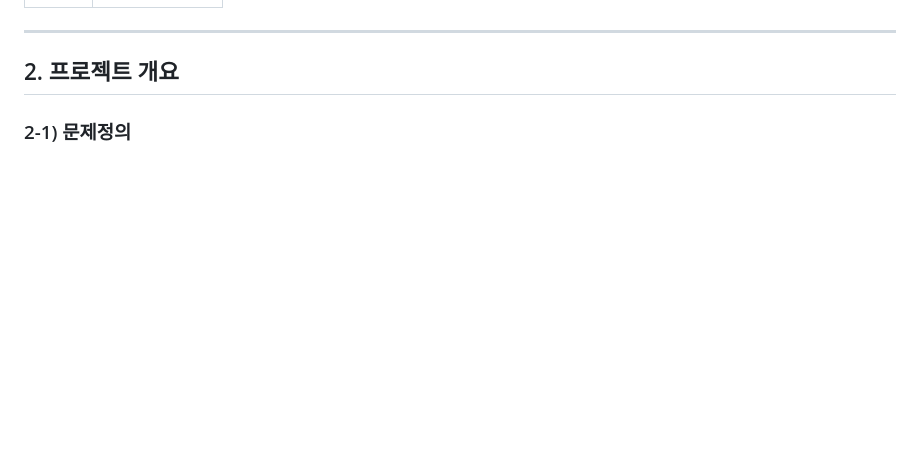
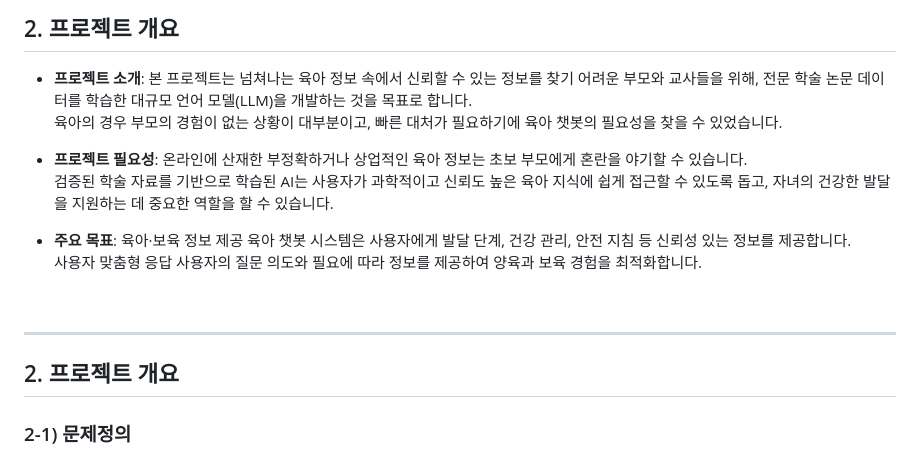
Before and after one commit to SKNETWORKS-FAMILY-AICAMP/SKN17-4th-4Team, a Markdown page: README.md, the part around the change printed below. Rendered like a GitHub page; blank space fills up the shorter version.

```diff
--- a/README.md
+++ b/README.md
@@ -42,3 +69,25 @@
+<br><br/>
+
+<br>
+
+
+
+
+
+## 2. 프로젝트 개요
+
+- **프로젝트 소개**: 본 프로젝트는 넘쳐나는 육아 정보 속에서 신뢰할 수 있는 정보를 찾기 어려운 부모와 교사들을 위해, 전문 학술 논문 데이터를 학습한 대규모 언어 모델(LLM)을 개발하는 것을 목표로 합니다. <br>육아의 경우 부모의 경험이 없는 상황이 대부분이고, 빠른 대처가 필요하기에 육아 챗봇의 필요성을 찾을 수 있었습니다.
+
+- **프로젝트 필요성**: 온라인에 산재한 부정확하거나 상업적인 육아 정보는 초보 부모에게 혼란을 야기할 수 있습니다.<br> 검증된 학술 자료를 기반으로 학습된 AI는 사용자가 과학적이고 신뢰도 높은 육아 지식에 쉽게 접근할 수 있도록 돕고, 자녀의 건강한 발달을 지원하는 데 중요한 역할을 할 수 있습니다.
+
+- **주요 목표**: 육아·보육 정보 제공
+육아 챗봇 시스템은 사용자에게 발달 단계, 건강 관리, 안전 지침 등 신뢰성 있는 정보를 제공합니다.<br>
+사용자 맞춤형 응답
+사용자의 질문 의도와 필요에 따라 정보를 제공하여 양육과 보육 경험을 최적화합니다.
+
+<br>
+
+
 
 ---
 
```
Also changed, not shown: other parts of README.md (+35 -8 lines).
